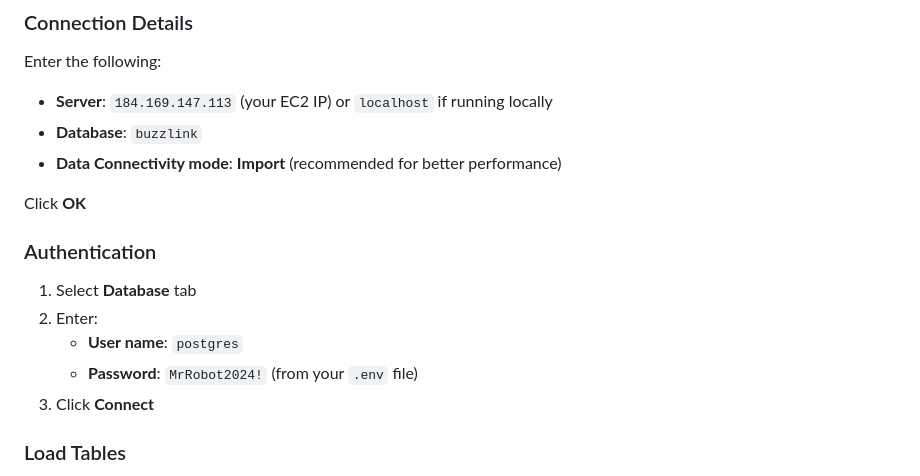
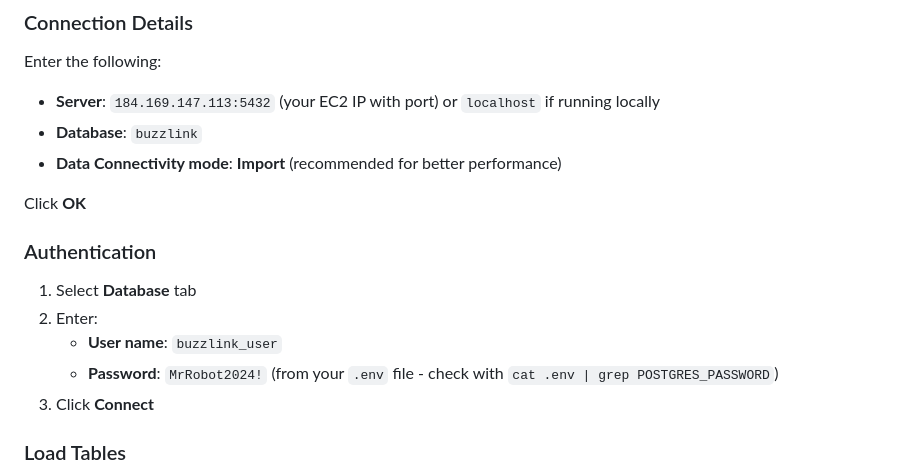
Before and after one commit to bolt162/BuzzLink, a Markdown page: POWERBI_SETUP.md, the part around the change. GitHub-like rendering.

Commit message:
Update Power BI setup guide with correct database credentials
- Username: buzzlink_user (not postgres)
- Server: Include port 5432
- Add note about checking .env for password

🤖 Generated with [Claude Code](https://claude.com/claude-code)

Co-Authored-By: Claude <noreply@anthropic.com>

```diff
--- a/POWERBI_SETUP.md
+++ b/POWERBI_SETUP.md
@@ -102,7 +102,7 @@ sudo apt-get install odbc-postgresql
 ### Connection Details
 
 Enter the following:
-- **Server**: `184.169.147.113` (your EC2 IP) or `localhost` if running locally
+- **Server**: `184.169.147.113:5432` (your EC2 IP with port) or `localhost` if running locally
 - **Database**: `buzzlink`
 - **Data Connectivity mode**: **Import** (recommended for better performance)
 
@@ -112,8 +112,8 @@ Click **OK**
 
 1. Select **Database** tab
 2. Enter:
-   - **User name**: `postgres`
-   - **Password**: `MrRobot2024!` (from your `.env` file)
+   - **User name**: `buzzlink_user`
+   - **Password**: `MrRobot2024!` (from your `.env` file - check with `cat .env | grep POSTGRES_PASSWORD`)
 3. Click **Connect**
 
 ### Load Tables
```
